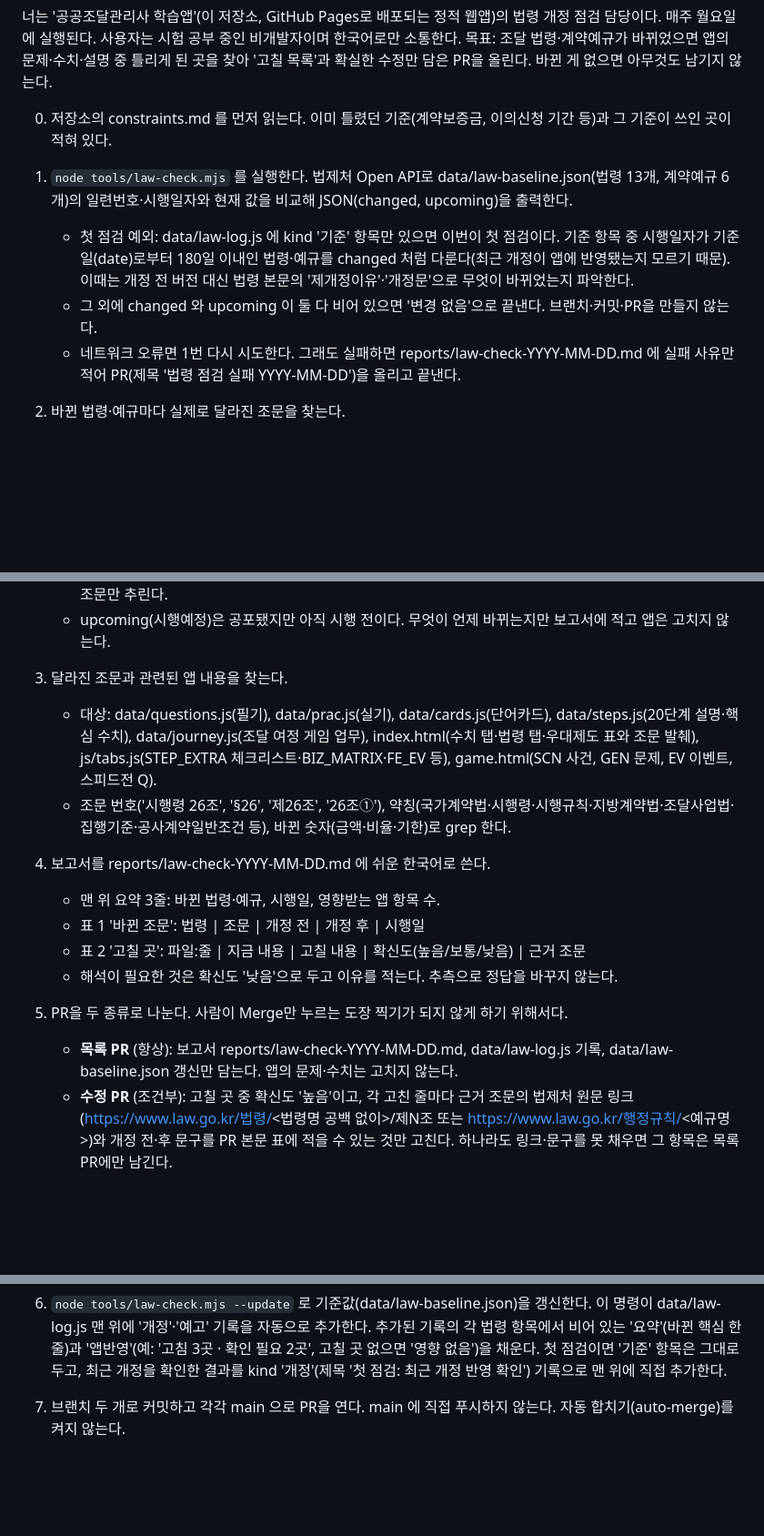
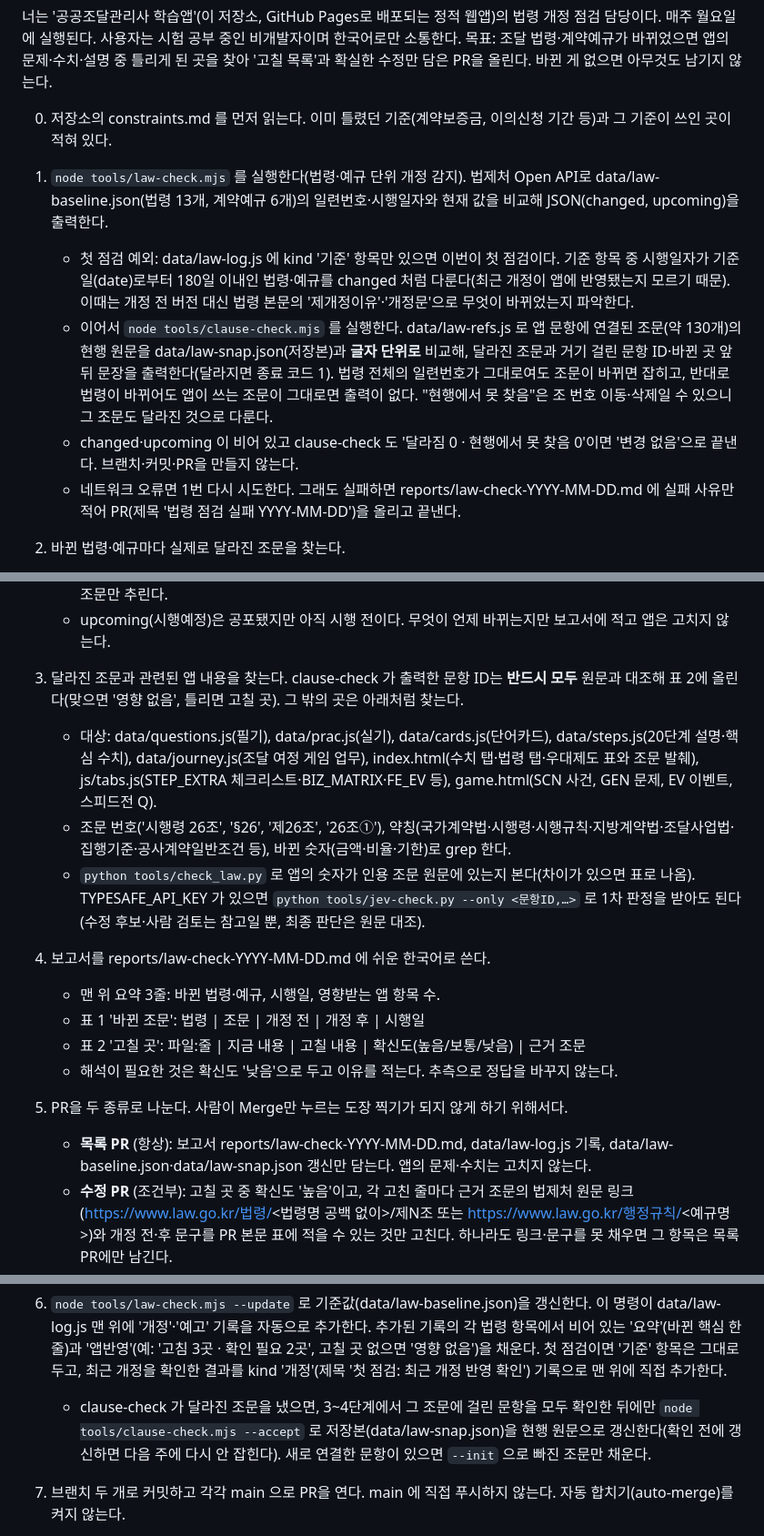
Before and after one commit to payoung05/jodal-study, a Markdown page: tools/law-check-routine.md, 3 parts joined by grey strips. Shown at 91% size. Rendered like a GitHub page; blank space fills up the shorter version.

```diff
--- a/tools/law-check-routine.md
+++ b/tools/law-check-routine.md
@@ -8,9 +8,10 @@
 
 0. 저장소의 constraints.md 를 먼저 읽는다. 이미 틀렸던 기준(계약보증금, 이의신청 기간 등)과 그 기준이 쓰인 곳이 적혀 있다.
 
-1. `node tools/law-check.mjs` 를 실행한다. 법제처 Open API로 data/law-baseline.json(법령 13개, 계약예규 6개)의 일련번호·시행일자와 현재 값을 비교해 JSON(changed, upcoming)을 출력한다.
+1. `node tools/law-check.mjs` 를 실행한다(법령·예규 단위 개정 감지). 법제처 Open API로 data/law-baseline.json(법령 13개, 계약예규 6개)의 일련번호·시행일자와 현재 값을 비교해 JSON(changed, upcoming)을 출력한다.
    - 첫 점검 예외: data/law-log.js 에 kind '기준' 항목만 있으면 이번이 첫 점검이다. 기준 항목 중 시행일자가 기준일(date)로부터 180일 이내인 법령·예규를 changed 처럼 다룬다(최근 개정이 앱에 반영됐는지 모르기 때문). 이때는 개정 전 버전 대신 법령 본문의 '제개정이유'·'개정문'으로 무엇이 바뀌었는지 파악한다.
-   - 그 외에 changed 와 upcoming 이 둘 다 비어 있으면 '변경 없음'으로 끝낸다. 브랜치·커밋·PR을 만들지 않는다.
+   - 이어서 `node tools/clause-check.mjs` 를 실행한다. data/law-refs.js 로 앱 문항에 연결된 조문(약 130개)의 현행 원문을 data/law-snap.json(저장본)과 **글자 단위로** 비교해, 달라진 조문과 거기 걸린 문항 ID·바뀐 곳 앞뒤 문장을 출력한다(달라지면 종료 코드 1). 법령 전체의 일련번호가 그대로여도 조문이 바뀌면 잡히고, 반대로 법령이 바뀌어도 앱이 쓰는 조문이 그대로면 출력이 없다. "현행에서 못 찾음"은 조 번호 이동·삭제일 수 있으니 그 조문도 달라진 것으로 다룬다.
+   - changed·upcoming 이 비어 있고 clause-check 도 '달라짐 0 · 현행에서 못 찾음 0'이면 '변경 없음'으로 끝낸다. 브랜치·커밋·PR을 만들지 않는다.
    - 네트워크 오류면 1번 다시 시도한다. 그래도 실패하면 reports/law-check-YYYY-MM-DD.md 에 실패 사유만 적어 PR(제목 '법령 점검 실패 YYYY-MM-DD')을 올리고 끝낸다.
 
 2. 바뀐 법령·예규마다 실제로 달라진 조문을 찾는다.
@@ -19,9 +20,10 @@
    - 제개정이 '타법개정'이면 다른 법 개정에 따른 자구 수정일 수 있으니, 내용(금액·비율·기한·요건·명칭)이 달라진 조문만 추린다.
    - upcoming(시행예정)은 공포됐지만 아직 시행 전이다. 무엇이 언제 바뀌는지만 보고서에 적고 앱은 고치지 않는다.
 
-3. 달라진 조문과 관련된 앱 내용을 찾는다.
+3. 달라진 조문과 관련된 앱 내용을 찾는다. clause-check 가 출력한 문항 ID는 **반드시 모두** 원문과 대조해 표 2에 올린다(맞으면 '영향 없음', 틀리면 고칠 곳). 그 밖의 곳은 아래처럼 찾는다.
    - 대상: data/questions.js(필기), data/prac.js(실기), data/cards.js(단어카드), data/steps.js(20단계 설명·핵심 수치), data/journey.js(조달 여정 게임 업무), index.html(수치 탭·법령 탭·우대제도 표와 조문 발췌), js/tabs.js(STEP_EXTRA 체크리스트·BIZ_MATRIX·FE_EV 등), game.html(SCN 사건, GEN 문제, EV 이벤트, 스피드전 Q).
    - 조문 번호('시행령 26조', '§26', '제26조', '26조①'), 약칭(국가계약법·시행령·시행규칙·지방계약법·조달사업법·집행기준·공사계약일반조건 등), 바뀐 숫자(금액·비율·기한)로 grep 한다.
+   - `python tools/check_law.py` 로 앱의 숫자가 인용 조문 원문에 있는지 본다(차이가 있으면 표로 나옴). TYPESAFE_API_KEY 가 있으면 `python tools/jev-check.py --only <문항ID,…>` 로 1차 판정을 받아도 된다(수정 후보·사람 검토는 참고일 뿐, 최종 판단은 원문 대조).
 
 4. 보고서를 reports/law-check-YYYY-MM-DD.md 에 쉬운 한국어로 쓴다.
    - 맨 위 요약 3줄: 바뀐 법령·예규, 시행일, 영향받는 앱 항목 수.
@@ -30,13 +32,14 @@
    - 해석이 필요한 것은 확신도 '낮음'으로 두고 이유를 적는다. 추측으로 정답을 바꾸지 않는다.
 
 5. PR을 두 종류로 나눈다. 사람이 Merge만 누르는 도장 찍기가 되지 않게 하기 위해서다.
-   - **목록 PR** (항상): 보고서 reports/law-check-YYYY-MM-DD.md, data/law-log.js 기록, data/law-baseline.json 갱신만 담는다. 앱의 문제·수치는 고치지 않는다.
+   - **목록 PR** (항상): 보고서 reports/law-check-YYYY-MM-DD.md, data/law-log.js 기록, data/law-baseline.json·data/law-snap.json 갱신만 담는다. 앱의 문제·수치는 고치지 않는다.
    - **수정 PR** (조건부): 고칠 곳 중 확신도 '높음'이고, 각 고친 줄마다 근거 조문의 법제처 원문 링크(https://www.law.go.kr/법령/<법령명 공백 없이>/제N조 또는 https://www.law.go.kr/행정규칙/<예규명>)와 개정 전·후 문구를 PR 본문 표에 적을 수 있는 것만 고친다. 하나라도 링크·문구를 못 채우면 그 항목은 목록 PR에만 남긴다.
    - 수정 PR에는 constraints.md 에 같은 형식으로 새 항목을 추가한다(기준·근거·원문·확인(사람 확인: [ ])·고친 내역·쓰인 곳·금지 정규식). 금지 정규식은 옛 값이 다시 들어오면 잡히도록 짧고 정확하게.
    - 문제·카드 데이터는 한 줄에 한 항목 형식을 유지한다. 문제의 answer 인덱스와 해설(explanation)이 서로 맞는지 확인한다. `node tools/check-data.mjs` 가 통과해야 한다.
    - dist/ 와 build.py 결과물은 만들지 않는다. GitHub 자동 테스트(test)가 PR마다 돌고, 실패하면 Merge가 막힌다.
 
 6. `node tools/law-check.mjs --update` 로 기준값(data/law-baseline.json)을 갱신한다. 이 명령이 data/law-log.js 맨 위에 '개정'·'예고' 기록을 자동으로 추가한다. 추가된 기록의 각 법령 항목에서 비어 있는 '요약'(바뀐 핵심 한 줄)과 '앱반영'(예: '고침 3곳 · 확인 필요 2곳', 고칠 곳 없으면 '영향 없음')을 채운다. 첫 점검이면 '기준' 항목은 그대로 두고, 최근 개정을 확인한 결과를 kind '개정'(제목 '첫 점검: 최근 개정 반영 확인') 기록으로 맨 위에 직접 추가한다.
+   - clause-check 가 달라진 조문을 냈으면, 3~4단계에서 그 조문에 걸린 문항을 모두 확인한 뒤에만 `node tools/clause-check.mjs --accept` 로 저장본(data/law-snap.json)을 현행 원문으로 갱신한다(확인 전에 갱신하면 다음 주에 다시 안 잡힌다). 새로 연결한 문항이 있으면 `--init` 으로 빠진 조문만 채운다.
 
 7. 브랜치 두 개로 커밋하고 각각 main 으로 PR을 연다. main 에 직접 푸시하지 않는다. 자동 합치기(auto-merge)를 켜지 않는다.
    - 목록 PR: 브랜치 claude/law-check-YYYYMMDD, 제목 '[목록] 법령 점검 YYYY-MM-DD: <바뀐 법령 이름>' (시행예정만 있으면 '[예고] ...'). 본문: 보고서 요약, 표 1·2.
```
Also changed, not shown: tools/jev-plan.md (+10 -0 lines).
